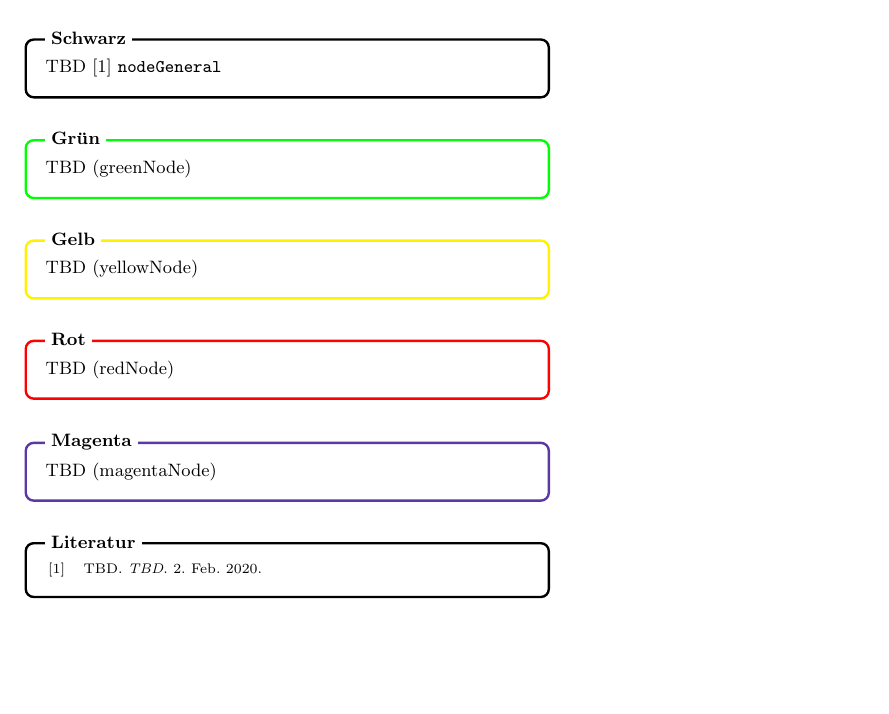
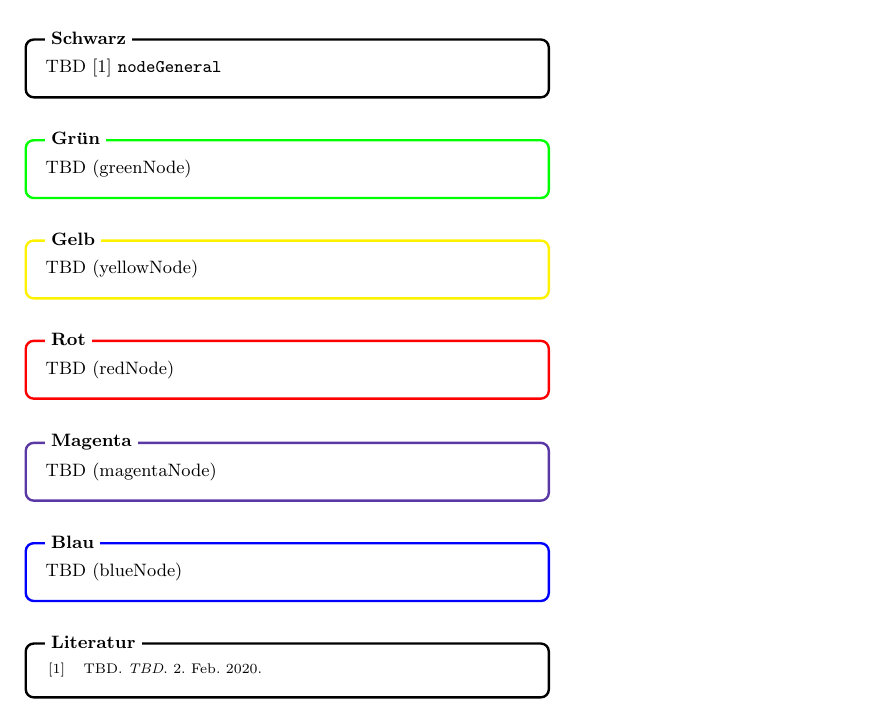
Before and after one commit to caminsha/CheatSheet_Template, a LaTeX document (main.tex, which reads meta.tex, nodes/nodes.tex, packages.tex): part of the page, cut so that both start at the same text, the shorter picture padded with empty space. Compiled offline with pdfLaTeX.

Commit message:
Add an other color for the border

```diff
--- a/meta.tex
+++ b/meta.tex
@@ -31,5 +31,6 @@
 \newcommand{\yellowNode}{\yellowBorderNode}
 \newcommand{\redNode}{\redBorderNode}
 \newcommand{\magentaNode}{\magentaBorderNode}
+\newcommand{\blueNode}{\blueBorderNode}
 
 \newcommand{\code}[1]{\lstinline!#1!}
--- a/nodes/nodes.tex
+++ b/nodes/nodes.tex
@@ -5,6 +5,7 @@
 \yellowNode{Gelb}{TBD (yellowNode)}
 \redNode{Rot}{TBD (redNode)}
 \magentaNode{Magenta}{TBD (magentaNode)}
+\blueNode{Blau}{TBD (blueNode)}
 
 \boxnode{Literatur}
 {
--- a/packages.tex
+++ b/packages.tex
@@ -168,3 +168,22 @@ hidelinks]{hyperref}
     \end{tikzpicture}
     }
 }
+
+\newcommand{\blueBorderNode}[2]
+{
+    {
+    %------------ Styling ----------------
+    \tikzstyle{mybox} = [draw=blue, fill=white, very thick, rectangle, rounded corners, inner sep=10pt, inner ysep=10pt]
+
+    %------------ Content ----------------
+    \begin{tikzpicture}
+    \node [mybox] (box){%
+        \begin{minipage}{0.3\textwidth}
+                #2
+        \end{minipage}
+    };
+    %------------  Header ---------------------
+    \node[fancytitle, right=10pt] at (box.north west) {#1};
+    \end{tikzpicture}
+    }
+}
```
